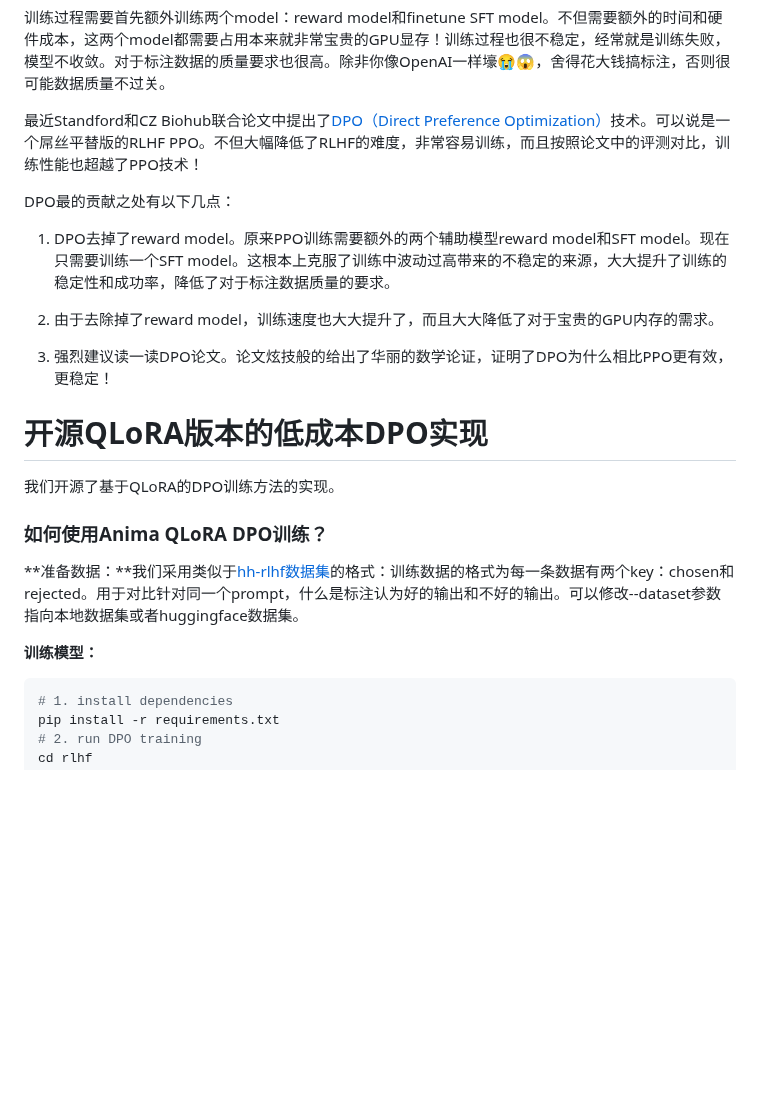
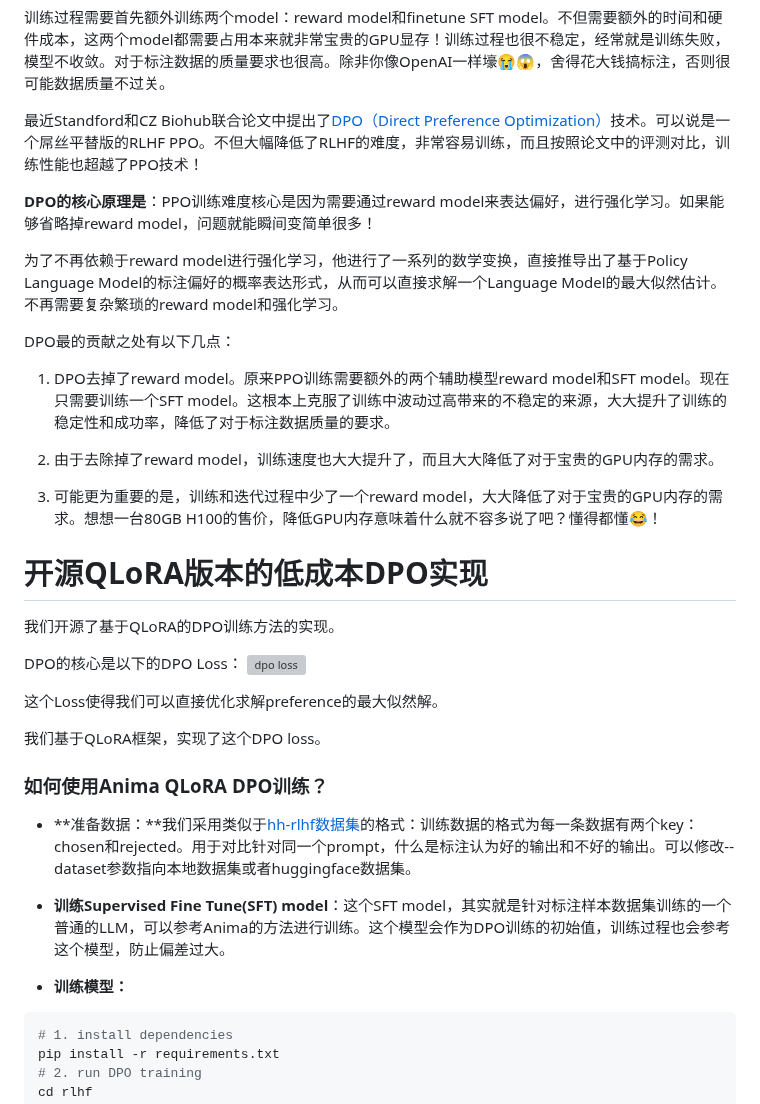
Before and after one commit to servdal/gui-airllm, a Markdown page: rlhf/README.md, the part around one of its changes. GitHub-like rendering; blank space fills up the shorter version; grey boxes are pictures that could not be loaded.

````diff
--- a/rlhf/README.md
+++ b/rlhf/README.md
@@ -31,24 +31,37 @@ RLHF和PPO的训练难度比较高。特别是对于数据要求很高，很不
 
 最近Standford和CZ Biohub联合论文中提出了[DPO（Direct Preference Optimization）](https://arxiv.org/abs/2305.18290)技术。可以说是一个屌丝平替版的RLHF PPO。不但大幅降低了RLHF的难度，非常容易训练，而且按照论文中的评测对比，训练性能也超越了PPO技术！
 
+**DPO的核心原理是**：PPO训练难度核心是因为需要通过reward model来表达偏好，进行强化学习。如果能够省略掉reward model，问题就能瞬间变简单很多！
+
+为了不再依赖于reward model进行强化学习，他进行了一系列的数学变换，直接推导出了基于Policy Language Model的标注偏好的概率表达形式，从而可以直接求解一个Language Model的最大似然估计。不再需要复杂繁琐的reward model和强化学习。
+
+
 DPO最的贡献之处有以下几点：
 
 1. DPO去掉了reward model。原来PPO训练需要额外的两个辅助模型reward model和SFT model。现在只需要训练一个SFT model。这根本上克服了训练中波动过高带来的不稳定的来源，大大提升了训练的稳定性和成功率，降低了对于标注数据质量的要求。
 
 1. 由于去除掉了reward model，训练速度也大大提升了，而且大大降低了对于宝贵的GPU内存的需求。
 
-1. 强烈建议读一读DPO论文。论文炫技般的给出了华丽的数学论证，证明了DPO为什么相比PPO更有效，更稳定！
+1. 可能更为重要的是，训练和迭代过程中少了一个reward model，大大降低了对于宝贵的GPU内存的需求。想想一台80GB H100的售价，降低GPU内存意味着什么就不容多说了吧？懂得都懂😂！
 
 
 # 开源QLoRA版本的低成本DPO实现
 
 我们开源了基于QLoRA的DPO训练方法的实现。
 
+DPO的核心是以下的DPO Loss：
+![dpo loss](https://github.com/lyogavin/Anima/blob/main/rlhf/DPO_loss.png?raw=true)
+
+这个Loss使得我们可以直接优化求解preference的最大似然解。
+
+我们基于QLoRA框架，实现了这个DPO loss。
+
 ### 如何使用Anima QLoRA DPO训练？
 
-**准备数据：**我们采用类似于[hh-rlhf数据集](https://huggingface.co/datasets/Anthropic/hh-rlhf)的格式：训练数据的格式为每一条数据有两个key：chosen和rejected。用于对比针对同一个prompt，什么是标注认为好的输出和不好的输出。可以修改--dataset参数指向本地数据集或者huggingface数据集。
+- **准备数据：**我们采用类似于[hh-rlhf数据集](https://huggingface.co/datasets/Anthropic/hh-rlhf)的格式：训练数据的格式为每一条数据有两个key：chosen和rejected。用于对比针对同一个prompt，什么是标注认为好的输出和不好的输出。可以修改--dataset参数指向本地数据集或者huggingface数据集。
+- **训练Supervised Fine Tune(SFT) model**：这个SFT model，其实就是针对标注样本数据集训练的一个普通的LLM，可以参考Anima的方法进行训练。这个模型会作为DPO训练的初始值，训练过程也会参考这个模型，防止偏差过大。
 
-**训练模型：**
+- **训练模型：**
 
 ```bash
 # 1. install dependencies
````
Also changed, not shown: other parts of rlhf/README.md (+6 -0 lines).
